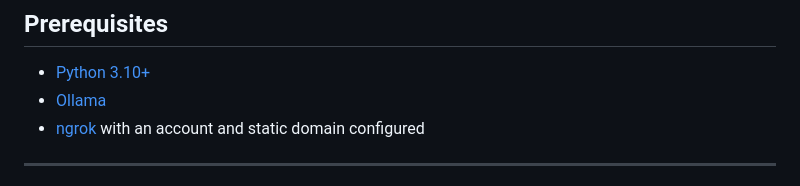
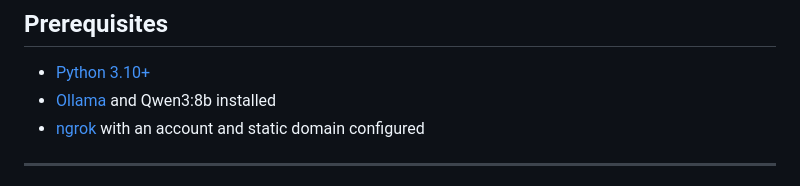
Before and after one commit to zebulonmcknight/KUB_Portal, a Markdown page: customer_service/chatbot_documentation.md, the part around the change. Drawn GitHub-style.

Commit message:
Added LLM model into documentation

```diff
--- a/customer_service/chatbot_documentation.md
+++ b/customer_service/chatbot_documentation.md
@@ -19,7 +19,7 @@ This directory powers **Energi**, the Knoxville Utilities Board (KUB) customer s
 ## Prerequisites
 
 - [Python 3.10+](https://www.python.org/downloads/)
-- [Ollama](https://ollama.com/download)
+- [Ollama](https://ollama.com/download) and Qwen3:8b installed
 - [ngrok](https://ngrok.com/download) with an account and static domain configured
 
 ---
```
